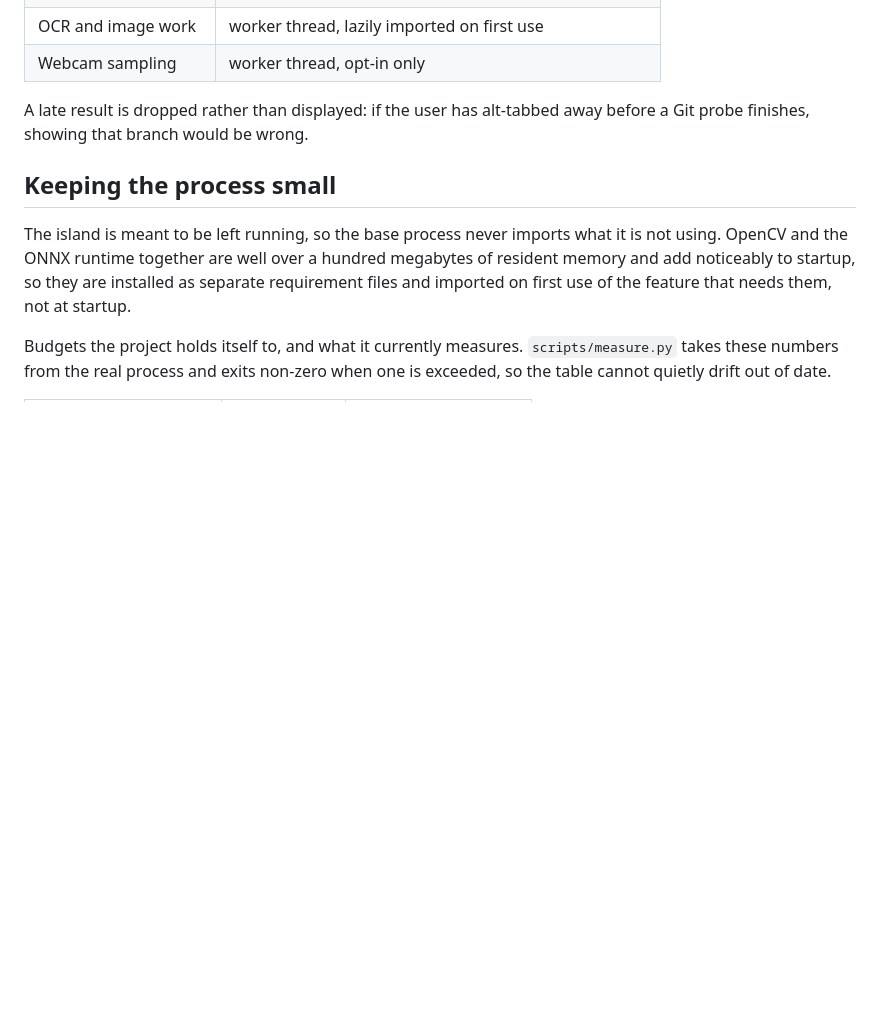
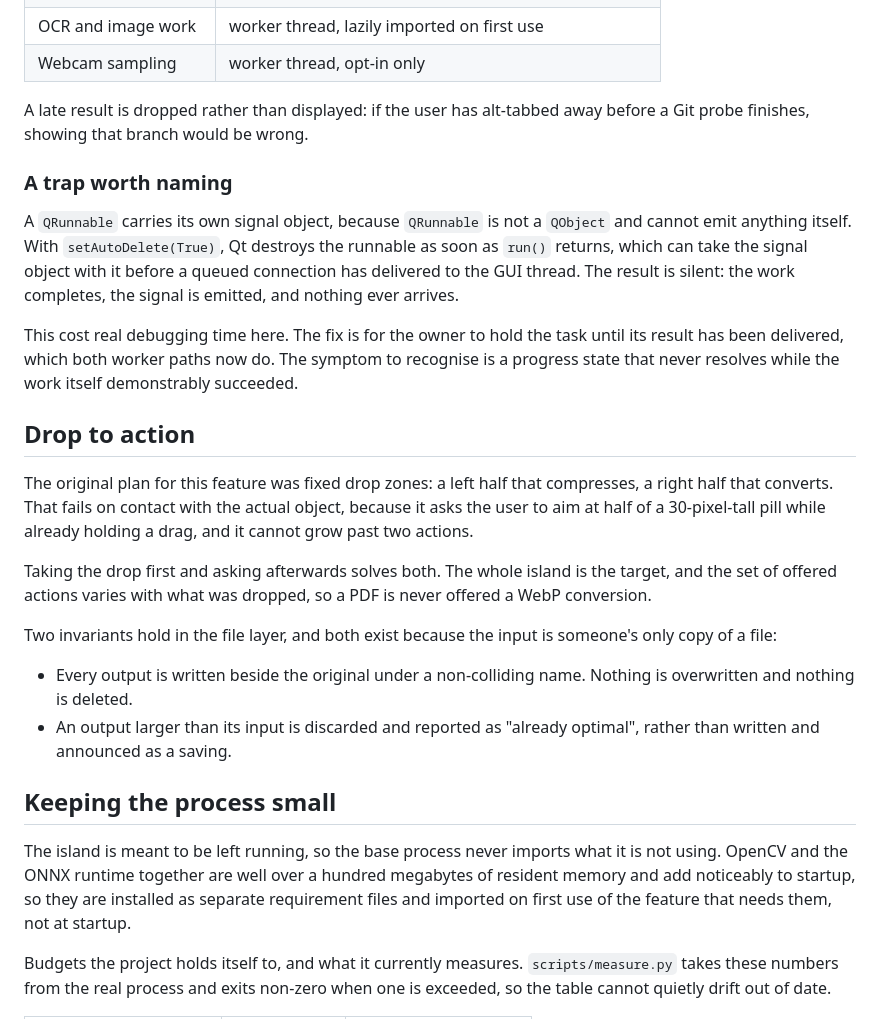
Before and after one commit to Unknown122-coder/adaptive-dynamic-island, a Markdown page: docs/architecture.md, the part around the change. Rendered like a GitHub page; blank space fills up the shorter version.

```diff
--- a/docs/architecture.md
+++ b/docs/architecture.md
@@ -125,6 +125,39 @@ block runs elsewhere:
 A late result is dropped rather than displayed: if the user has alt-tabbed
 away before a Git probe finishes, showing that branch would be wrong.
 
+### A trap worth naming
+
+A `QRunnable` carries its own signal object, because `QRunnable` is not a
+`QObject` and cannot emit anything itself. With `setAutoDelete(True)`, Qt
+destroys the runnable as soon as `run()` returns, which can take the signal
+object with it before a queued connection has delivered to the GUI thread.
+The result is silent: the work completes, the signal is emitted, and
+nothing ever arrives.
+
+This cost real debugging time here. The fix is for the owner to hold the
+task until its result has been delivered, which both worker paths now do.
+The symptom to recognise is a progress state that never resolves while the
+work itself demonstrably succeeded.
+
+## Drop to action
+
+The original plan for this feature was fixed drop zones: a left half that
+compresses, a right half that converts. That fails on contact with the
+actual object, because it asks the user to aim at half of a 30-pixel-tall
+pill while already holding a drag, and it cannot grow past two actions.
+
+Taking the drop first and asking afterwards solves both. The whole island
+is the target, and the set of offered actions varies with what was
+dropped, so a PDF is never offered a WebP conversion.
+
+Two invariants hold in the file layer, and both exist because the input is
+someone's only copy of a file:
+
+- Every output is written beside the original under a non-colliding name.
+  Nothing is overwritten and nothing is deleted.
+- An output larger than its input is discarded and reported as "already
+  optimal", rather than written and announced as a saving.
+
 ## Keeping the process small
 
 The island is meant to be left running, so the base process never imports
```
Also changed, not shown: README.md (+29 -2 lines), docs/images/drop-offer.png (added), docs/images/island-states.png, 12 other files.
